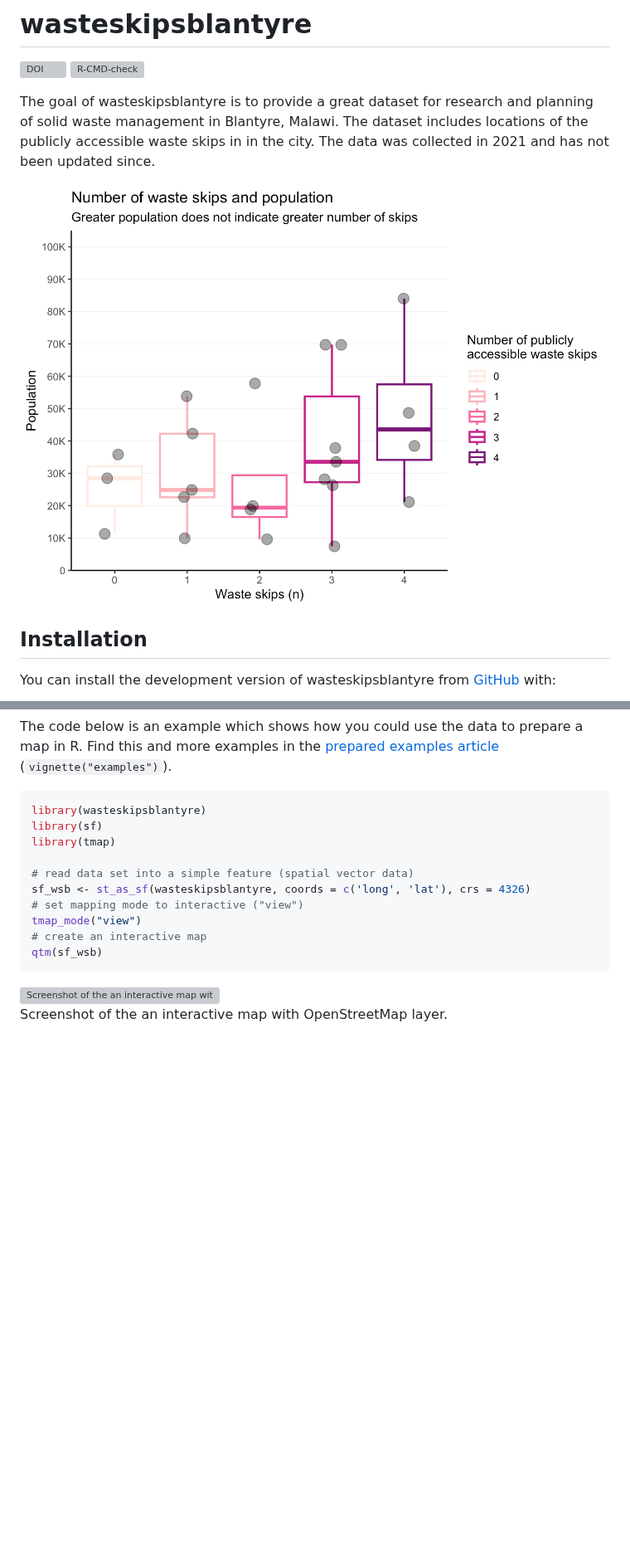
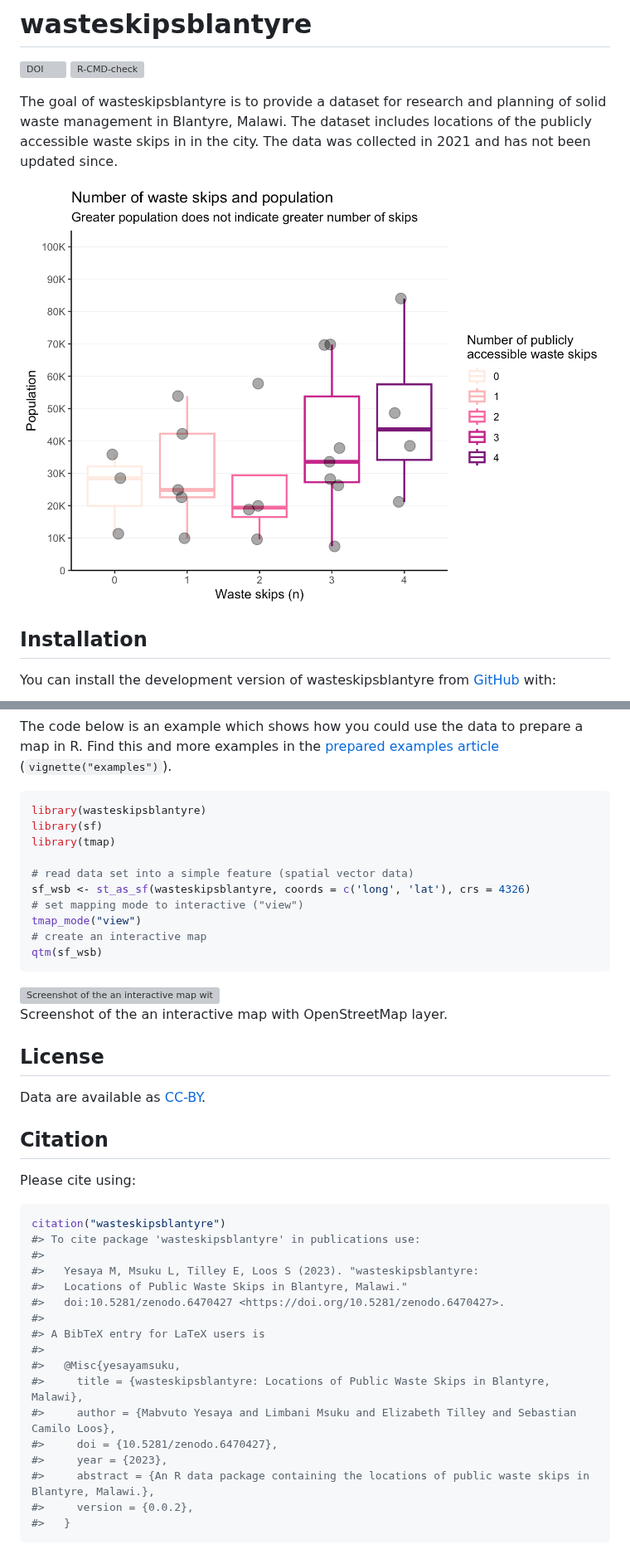
Before and after one commit to openwashdata/wasteskipsblantyre, a Markdown page: README.md, 2 parts joined by grey strips. Shown at 83% size. GitHub-like rendering; pictures changed too: man/figures/README-unnamed-chunk-3-1.png; blank space fills up the shorter version; grey boxes are pictures that could not be loaded.

````diff
--- a/README.md
+++ b/README.md
@@ -10,10 +10,10 @@
 
 <!-- badges: end -->
 
-The goal of wasteskipsblantyre is to provide a great dataset for
-research and planning of solid waste management in Blantyre, Malawi. The
-dataset includes locations of the publicly accessible waste skips in in
-the city. The data was collected in 2021 and has not been updated since.
+The goal of wasteskipsblantyre is to provide a dataset for research and
+planning of solid waste management in Blantyre, Malawi. The dataset
+includes locations of the publicly accessible waste skips in in the
+city. The data was collected in 2021 and has not been updated since.
 
 <img src="man/figures/README-unnamed-chunk-3-1.png" width="100%" style="display: block; margin: auto;" />
 
@@ -102,3 +102,32 @@ Screenshot of the an interactive map with OpenStreetMap layer.
 </p>
 
 </div>
+
+## License
+
+Data are available as
+[CC-BY](https://github.com/openwashdata/wasteskipsblantyre/blob/main/LICENSE.md).
+
+## Citation
+
+Please cite using:
+
+``` r
+citation("wasteskipsblantyre")
+#> To cite package 'wasteskipsblantyre' in publications use:
+#>
+#>   Yesaya M, Msuku L, Tilley E, Loos S (2023). "wasteskipsblantyre:
+#>   Locations of Public Waste Skips in Blantyre, Malawi."
+#>   doi:10.5281/zenodo.6470427 <https://doi.org/10.5281/zenodo.6470427>.
+#>
+#> A BibTeX entry for LaTeX users is
+#>
+#>   @Misc{yesayamsuku,
+#>     title = {wasteskipsblantyre: Locations of Public Waste Skips in Blantyre, Malawi},
+#>     author = {Mabvuto Yesaya and Limbani Msuku and Elizabeth Tilley and Sebastian Camilo Loos},
+#>     doi = {10.5281/zenodo.6470427},
+#>     year = {2023},
+#>     abstract = {An R data package containing the locations of public waste skips in Blantyre, Malawi.},
+#>     version = {0.0.2},
+#>   }
+```
````
Also changed, not shown: docs/reference/figures/README-unnamed-chunk-3-1.png, 7 other files.
